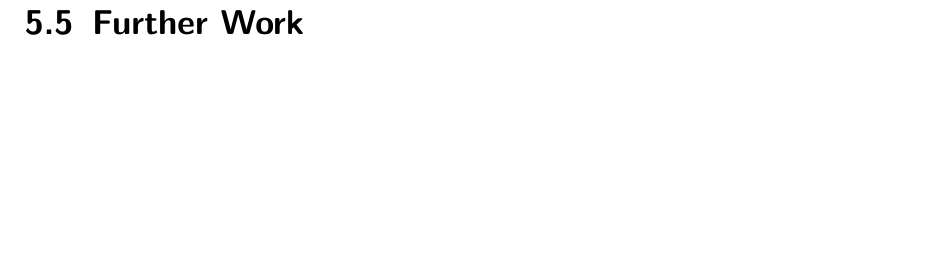
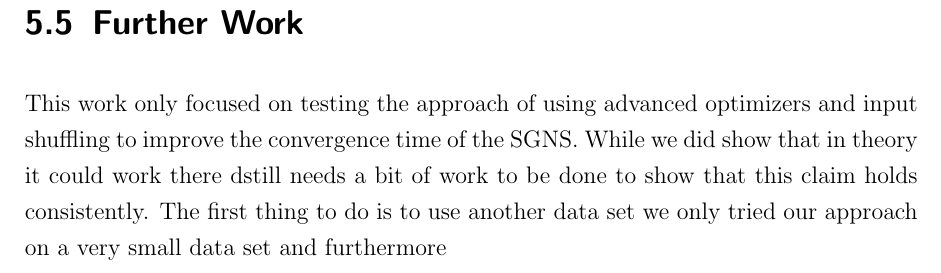
Before and after one commit to c3dric373/bachelorThesis, a LaTeX thesis (thesis_template/thesis.tex, which reads thesis_template/chapters/discussion.tex): part of page 36 of 39, cut so that both start at the same text, the shorter picture padded with empty space. Compiled offline with pdfLaTeX.

Commit message:
start further work

```diff
--- a/thesis_template/chapters/discussion.tex
+++ b/thesis_template/chapters/discussion.tex
@@ -56,3 +56,4 @@ We expirimented with different loss function as we did not have exactly the same
 
 
 \section{Further Work}
+This work only focused on testing the approach of using advanced optimizers and input shuffling to improve the convergence time of the SGNS. While we did show that in theory it could work there dstill needs a bit of work to be done to show that this claim holds consistently. The first thing to do is to use another data set we only tried our approach on a very small data set and furthermore
```
